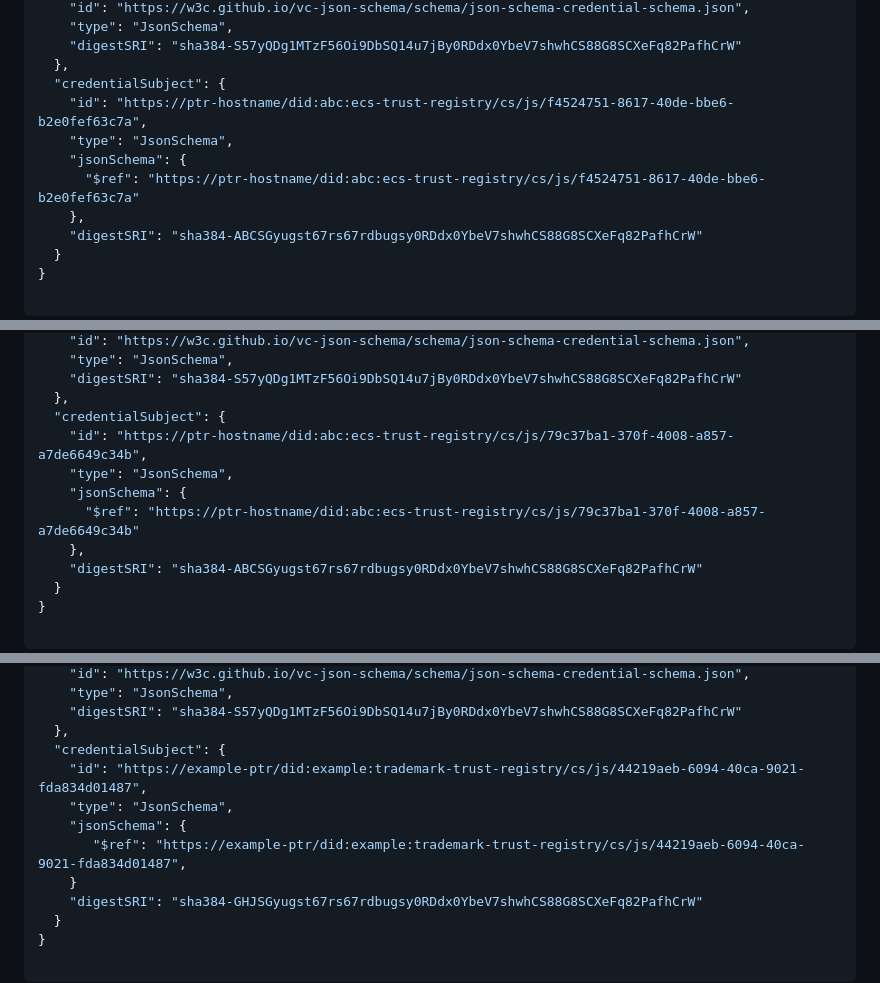
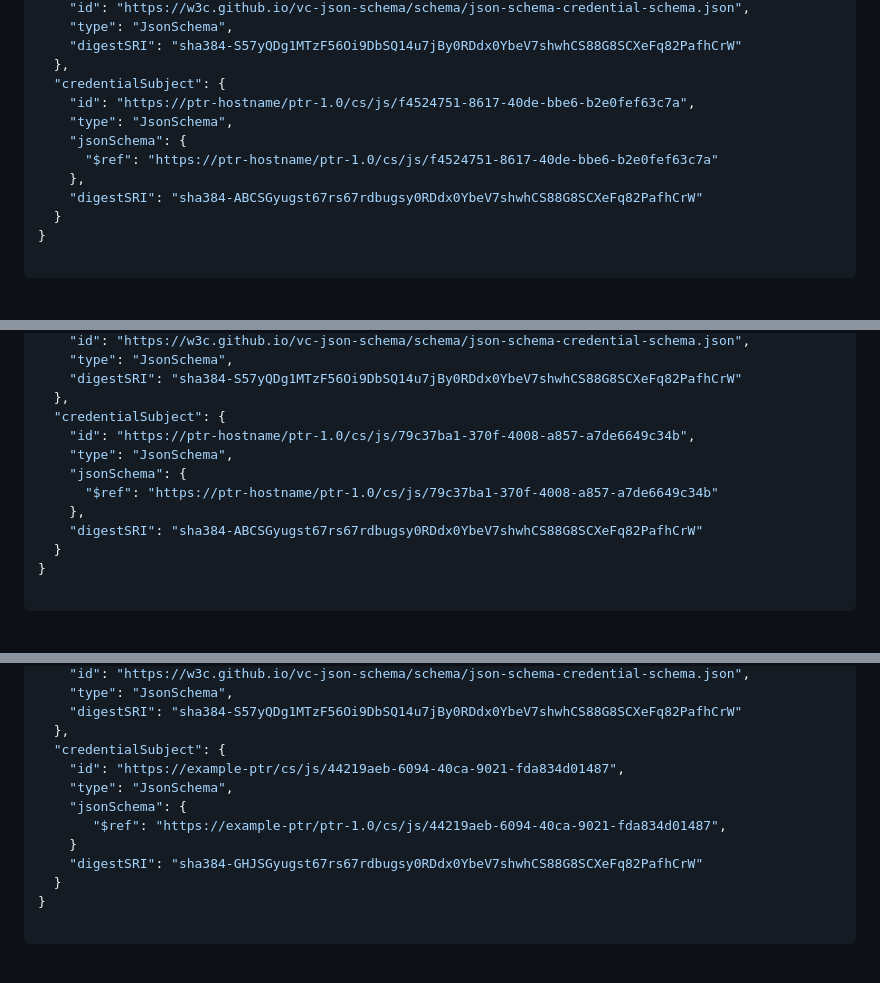
Before and after one commit to verana-labs/decentralized-trust-spec, a Markdown page: spec.md, 3 parts joined by grey strips. GitHub-like rendering; blank space fills up the shorter version.

```diff
--- a/spec.md
+++ b/spec.md
@@ -807,10 +814,10 @@ service-credential-schema-credential.json:
     "digestSRI": "sha384-S57yQDg1MTzF56Oi9DbSQ14u7jBy0RDdx0YbeV7shwhCS88G8SCXeFq82PafhCrW"
   },
   "credentialSubject": {
-    "id": "https://ptr-hostname/did:abc:ecs-trust-registry/cs/js/f4524751-8617-40de-bbe6-b2e0fef63c7a",
+    "id": "https://ptr-hostname/ptr-1.0/cs/js/f4524751-8617-40de-bbe6-b2e0fef63c7a",
     "type": "JsonSchema",
     "jsonSchema": {
-      "$ref": "https://ptr-hostname/did:abc:ecs-trust-registry/cs/js/f4524751-8617-40de-bbe6-b2e0fef63c7a"
+      "$ref": "https://ptr-hostname/ptr-1.0/cs/js/f4524751-8617-40de-bbe6-b2e0fef63c7a"
     },
     "digestSRI": "sha384-ABCSGyugst67rs67rdbugsy0RDdx0YbeV7shwhCS88G8SCXeFq82PafhCrW"
   }
@@ -881,10 +888,10 @@ org-credential-schema-credential.json:
     "digestSRI": "sha384-S57yQDg1MTzF56Oi9DbSQ14u7jBy0RDdx0YbeV7shwhCS88G8SCXeFq82PafhCrW"
   },
   "credentialSubject": {
-    "id": "https://ptr-hostname/did:abc:ecs-trust-registry/cs/js/79c37ba1-370f-4008-a857-a7de6649c34b",
+    "id": "https://ptr-hostname/ptr-1.0/cs/js/79c37ba1-370f-4008-a857-a7de6649c34b",
     "type": "JsonSchema",
     "jsonSchema": {
-      "$ref": "https://ptr-hostname/did:abc:ecs-trust-registry/cs/js/79c37ba1-370f-4008-a857-a7de6649c34b"
+      "$ref": "https://ptr-hostname/ptr-1.0/cs/js/79c37ba1-370f-4008-a857-a7de6649c34b"
     },
     "digestSRI": "sha384-ABCSGyugst67rs67rdbugsy0RDdx0YbeV7shwhCS88G8SCXeFq82PafhCrW"
   }
@@ -956,10 +963,10 @@ TrademarkJsonSchemaCredential.json:
     "digestSRI": "sha384-S57yQDg1MTzF56Oi9DbSQ14u7jBy0RDdx0YbeV7shwhCS88G8SCXeFq82PafhCrW"
   },
   "credentialSubject": {
-    "id": "https://example-ptr/did:example:trademark-trust-registry/cs/js/44219aeb-6094-40ca-9021-fda834d01487",
+    "id": "https://example-ptr/cs/js/44219aeb-6094-40ca-9021-fda834d01487",
     "type": "JsonSchema",
     "jsonSchema": {
-       "$ref": "https://example-ptr/did:example:trademark-trust-registry/cs/js/44219aeb-6094-40ca-9021-fda834d01487",
+       "$ref": "https://example-ptr/ptr-1.0/cs/js/44219aeb-6094-40ca-9021-fda834d01487",
     }
     "digestSRI": "sha384-GHJSGyugst67rs67rdbugsy0RDdx0YbeV7shwhCS88G8SCXeFq82PafhCrW"
   }
```
Also changed, not shown: other parts of spec.md (+25 -18 lines).
